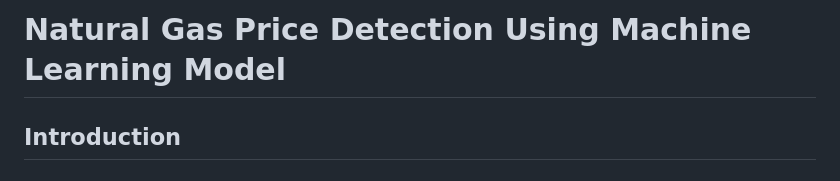
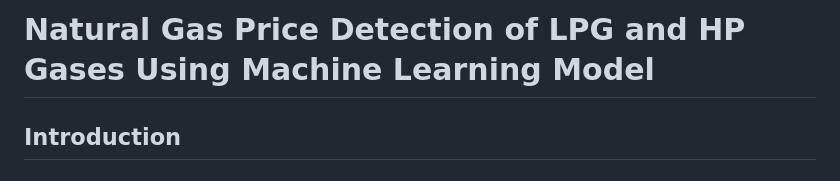
Before and after one commit to saidavali123/natural-gas-price1, a Markdown page: Natural-Gas-Price-Prediction-System-main/README.md, the part around the change printed below. GitHub-like rendering.

Commit message:
Revise README title and remove image link
Updated the README to reflect LPG and HP gases in the title and removed the image link.

```diff
--- a/Natural-Gas-Price-Prediction-System-main/README.md
+++ b/Natural-Gas-Price-Prediction-System-main/README.md
@@ -1,4 +1,4 @@
-# Natural Gas Price Detection Using Machine Learning Model
+# Natural Gas Price Detection of LPG and HP Gases Using Machine Learning Model
 
 ## Introduction
 ### Overview
```
Also changed, not shown: other parts of Natural-Gas-Price-Prediction-System-main/README.md (+1 -1 lines).
